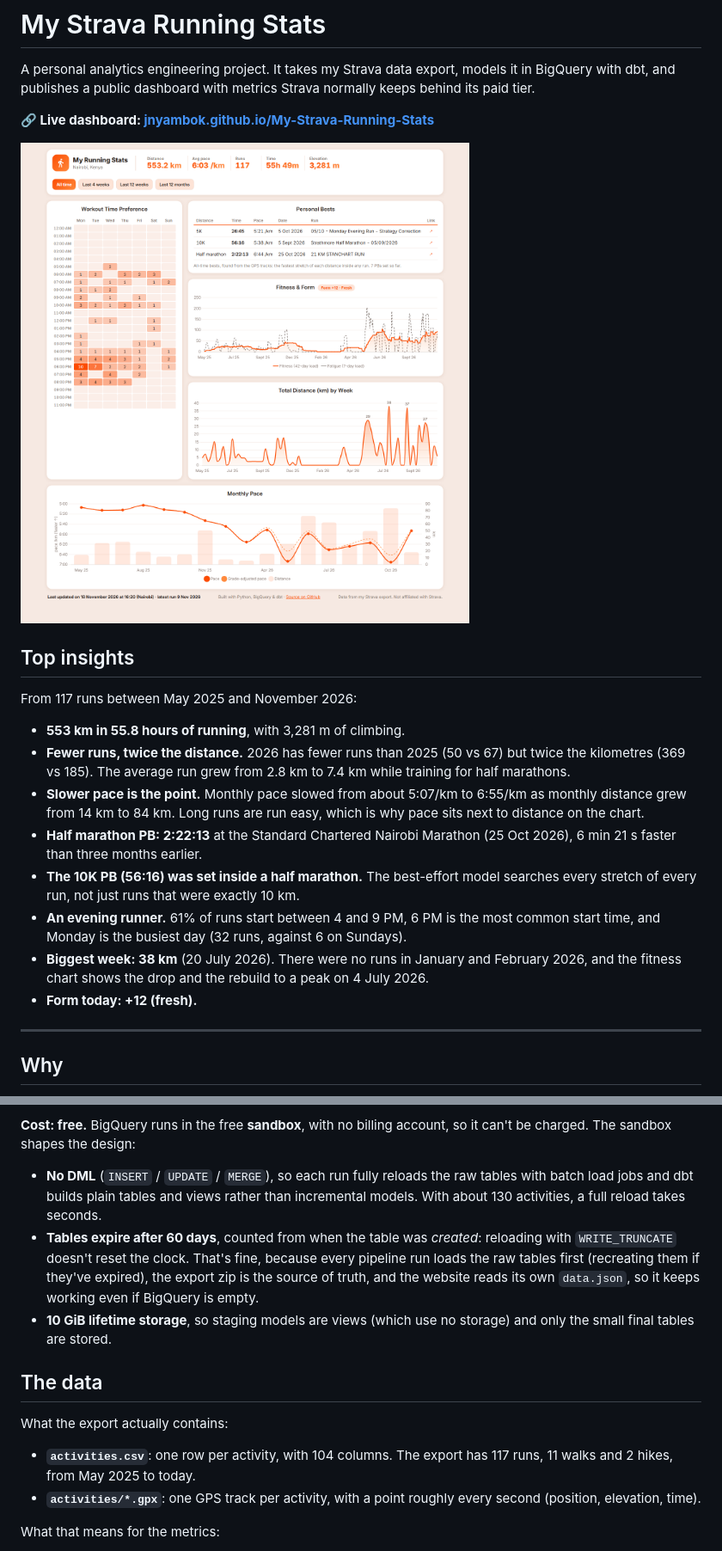
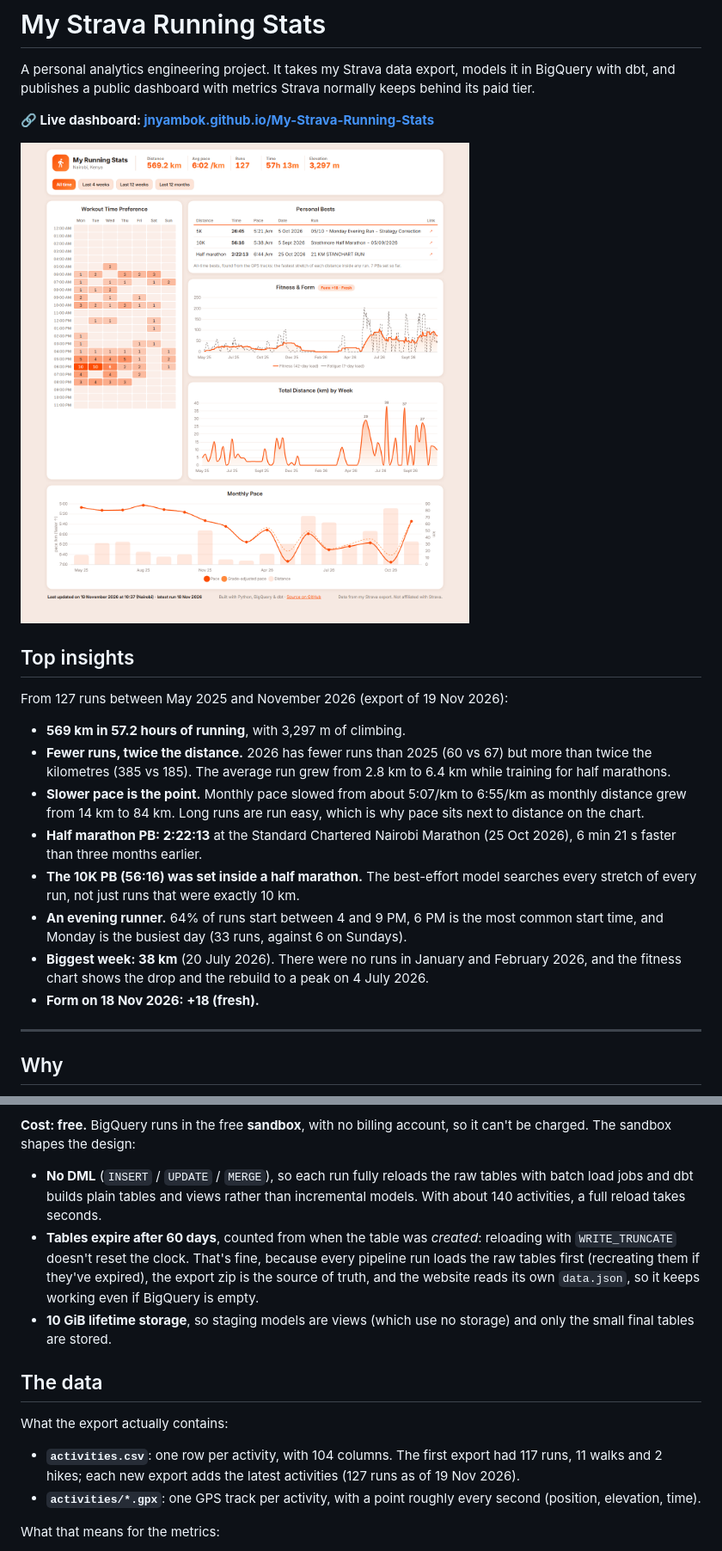
Before and after one commit to Jnyambok/My-Strava-Running-Stats, a Markdown page: README.md, 2 parts joined by grey strips. Shown at 86% size. GitHub-like rendering; pictures changed too: docs/screenshot.png.

Commit message:
docs: Refresh README insights and screenshot for 19 Nov export

```diff
--- a/README.md
+++ b/README.md
@@ -8,16 +8,16 @@ A personal analytics engineering project. It takes my Strava data export, models
 
 ## Top insights
 
-From 117 runs between May 2025 and November 2026:
+From 127 runs between May 2025 and November 2026 (export of 19 Nov 2026):
 
-- **553 km in 55.8 hours of running**, with 3,281 m of climbing.
-- **Fewer runs, twice the distance.** 2026 has fewer runs than 2025 (50 vs 67) but twice the kilometres (369 vs 185). The average run grew from 2.8 km to 7.4 km while training for half marathons.
+- **569 km in 57.2 hours of running**, with 3,297 m of climbing.
+- **Fewer runs, twice the distance.** 2026 has fewer runs than 2025 (60 vs 67) but more than twice the kilometres (385 vs 185). The average run grew from 2.8 km to 6.4 km while training for half marathons.
 - **Slower pace is the point.** Monthly pace slowed from about 5:07/km to 6:55/km as monthly distance grew from 14 km to 84 km. Long runs are run easy, which is why pace sits next to distance on the chart.
 - **Half marathon PB: 2:22:13** at the Standard Chartered Nairobi Marathon (25 Oct 2026), 6 min 21 s faster than three months earlier.
 - **The 10K PB (56:16) was set inside a half marathon.** The best-effort model searches every stretch of every run, not just runs that were exactly 10 km.
-- **An evening runner.** 61% of runs start between 4 and 9 PM, 6 PM is the most common start time, and Monday is the busiest day (32 runs, against 6 on Sundays).
+- **An evening runner.** 64% of runs start between 4 and 9 PM, 6 PM is the most common start time, and Monday is the busiest day (33 runs, against 6 on Sundays).
 - **Biggest week: 38 km** (20 July 2026). There were no runs in January and February 2026, and the fitness chart shows the drop and the rebuild to a peak on 4 July 2026.
-- **Form today: +12 (fresh).**
+- **Form on 18 Nov 2026: +18 (fresh).**
 
 ---
 
@@ -44,7 +44,7 @@ Strava export (zip) ──► Python ──► BigQuery ──► dbt ──►
 
 **Cost: free.** BigQuery runs in the free **sandbox**, with no billing account, so it can't be charged. The sandbox shapes the design:
 
-- **No DML** (`INSERT` / `UPDATE` / `MERGE`), so each run fully reloads the raw tables with batch load jobs and dbt builds plain tables and views rather than incremental models. With about 130 activities, a full reload takes seconds.
+- **No DML** (`INSERT` / `UPDATE` / `MERGE`), so each run fully reloads the raw tables with batch load jobs and dbt builds plain tables and views rather than incremental models. With about 140 activities, a full reload takes seconds.
 - **Tables expire after 60 days**, counted from when the table was *created*: reloading with `WRITE_TRUNCATE` doesn't reset the clock. That's fine, because every pipeline run loads the raw tables first (recreating them if they've expired), the export zip is the source of truth, and the website reads its own `data.json`, so it keeps working even if BigQuery is empty.
 - **10 GiB lifetime storage**, so staging models are views (which use no storage) and only the small final tables are stored.
 
@@ -52,7 +52,7 @@ Strava export (zip) ──► Python ──► BigQuery ──► dbt ──►
 
 What the export actually contains:
 
-- **`activities.csv`**: one row per activity, with 104 columns. The export has 117 runs, 11 walks and 2 hikes, from May 2025 to today.
+- **`activities.csv`**: one row per activity, with 104 columns. The first export had 117 runs, 11 walks and 2 hikes; each new export adds the latest activities (127 runs as of 19 Nov 2026).
 - **`activities/*.gpx`**: one GPS track per activity, with a point roughly every second (position, elevation, time).
 
 What that means for the metrics:
```
Also changed, not shown: other parts of README.md (+1 -1 lines).
